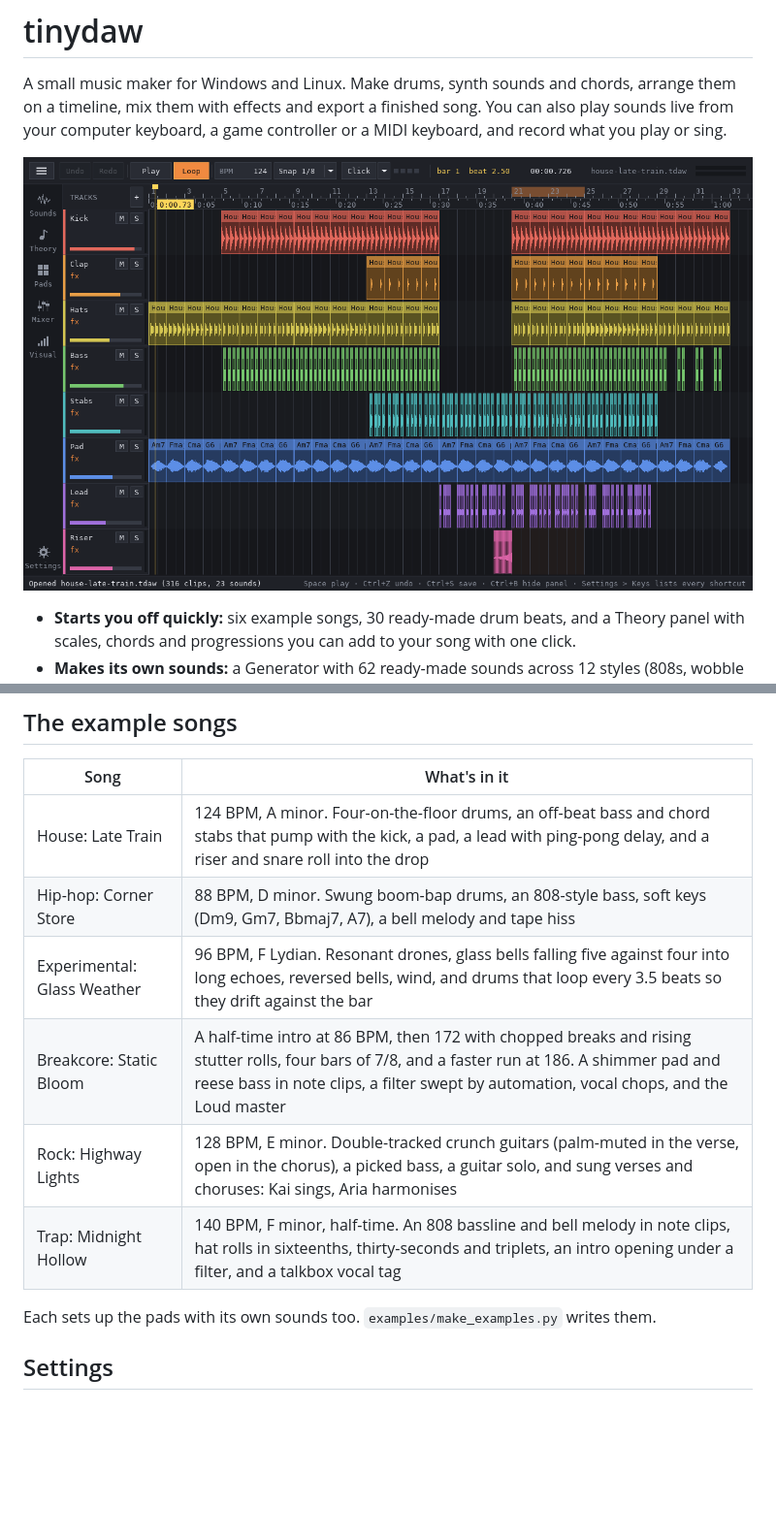
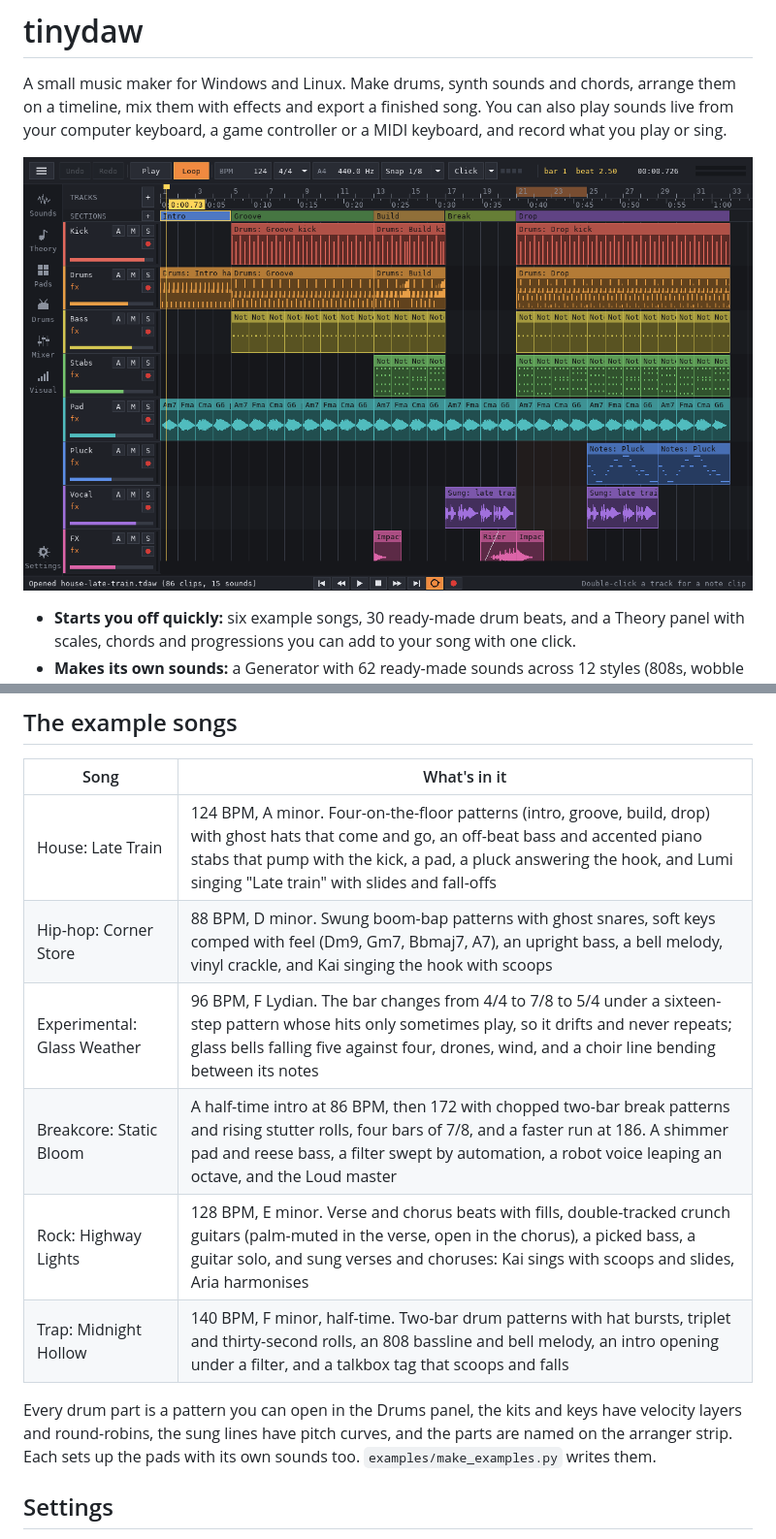
Before and after one commit to WaywardSkylark/tinydaw, a Markdown page: README.md, 2 parts joined by grey strips. Shown at 97% size. Drawn GitHub-style; pictures changed too: docs/screenshot.png; blank space fills up the shorter version.

```diff
--- a/README.md
+++ b/README.md
@@ -363,14 +363,16 @@ music draws it faster. Space plays and stops, the pad keys still work, and Esc l
 
 | Song | What's in it |
 |---|---|
-| House: Late Train | 124 BPM, A minor. Four-on-the-floor drums, an off-beat bass and chord stabs that pump with the kick, a pad, a lead with ping-pong delay, and a riser and snare roll into the drop |
-| Hip-hop: Corner Store | 88 BPM, D minor. Swung boom-bap drums, an 808-style bass, soft keys (Dm9, Gm7, Bbmaj7, A7), a bell melody and tape hiss |
-| Experimental: Glass Weather | 96 BPM, F Lydian. Resonant drones, glass bells falling five against four into long echoes, reversed bells, wind, and drums that loop every 3.5 beats so they drift against the bar |
-| Breakcore: Static Bloom | A half-time intro at 86 BPM, then 172 with chopped breaks and rising stutter rolls, four bars of 7/8, and a faster run at 186. A shimmer pad and reese bass in note clips, a filter swept by automation, vocal chops, and the Loud master |
-| Rock: Highway Lights | 128 BPM, E minor. Double-tracked crunch guitars (palm-muted in the verse, open in the chorus), a picked bass, a guitar solo, and sung verses and choruses: Kai sings, Aria harmonises |
-| Trap: Midnight Hollow | 140 BPM, F minor, half-time. An 808 bassline and bell melody in note clips, hat rolls in sixteenths, thirty-seconds and triplets, an intro opening under a filter, and a talkbox vocal tag |
+| House: Late Train | 124 BPM, A minor. Four-on-the-floor patterns (intro, groove, build, drop) with ghost hats that come and go, an off-beat bass and accented piano stabs that pump with the kick, a pad, a pluck answering the hook, and Lumi singing "Late train" with slides and fall-offs |
+| Hip-hop: Corner Store | 88 BPM, D minor. Swung boom-bap patterns with ghost snares, soft keys comped with feel (Dm9, Gm7, Bbmaj7, A7), an upright bass, a bell melody, vinyl crackle, and Kai singing the hook with scoops |
+| Experimental: Glass Weather | 96 BPM, F Lydian. The bar changes from 4/4 to 7/8 to 5/4 under a sixteen-step pattern whose hits only sometimes play, so it drifts and never repeats; glass bells falling five against four, drones, wind, and a choir line bending between its notes |
+| Breakcore: Static Bloom | A half-time intro at 86 BPM, then 172 with chopped two-bar break patterns and rising stutter rolls, four bars of 7/8, and a faster run at 186. A shimmer pad and reese bass, a filter swept by automation, a robot voice leaping an octave, and the Loud master |
+| Rock: Highway Lights | 128 BPM, E minor. Verse and chorus beats with fills, double-tracked crunch guitars (palm-muted in the verse, open in the chorus), a picked bass, a guitar solo, and sung verses and choruses: Kai sings with scoops and slides, Aria harmonises |
+| Trap: Midnight Hollow | 140 BPM, F minor, half-time. Two-bar drum patterns with hat bursts, triplet and thirty-second rolls, an 808 bassline and bell melody, an intro opening under a filter, and a talkbox tag that scoops and falls |
 
-Each sets up the pads with its own sounds too. `examples/make_examples.py` writes them.
+Every drum part is a pattern you can open in the Drums panel, the kits and keys have velocity
+layers and round-robins, the sung lines have pitch curves, and the parts are named on the arranger
+strip. Each sets up the pads with its own sounds too. `examples/make_examples.py` writes them.
 
 ## Settings
 
```
Also changed, not shown: 9 other files.
